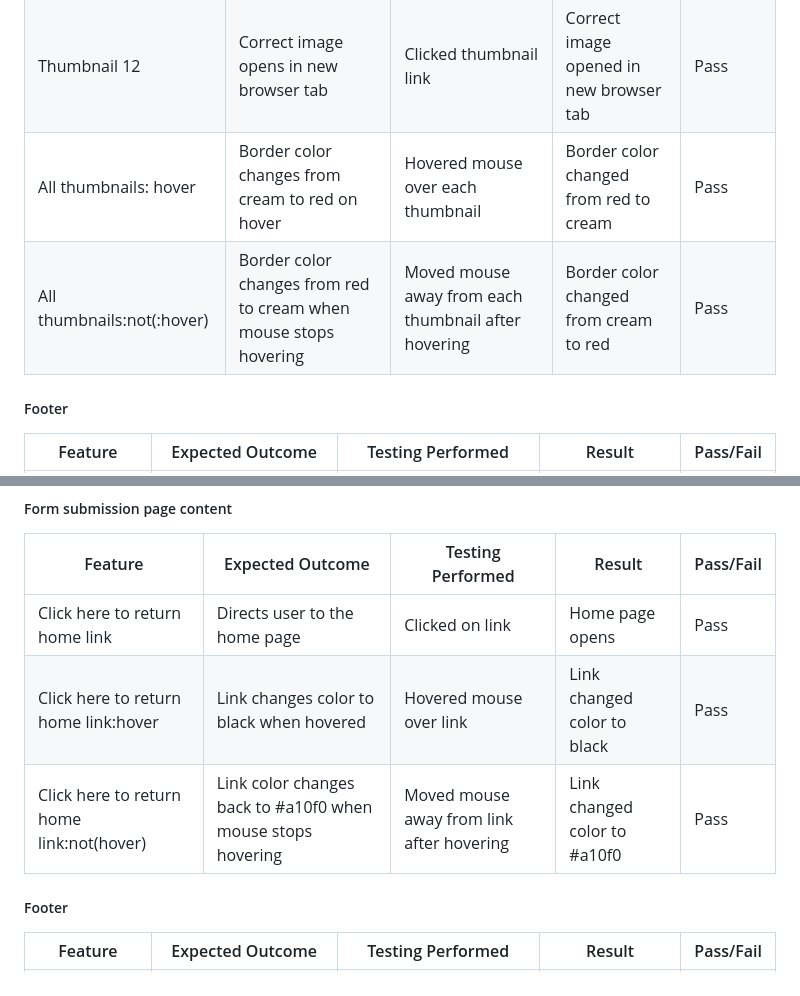
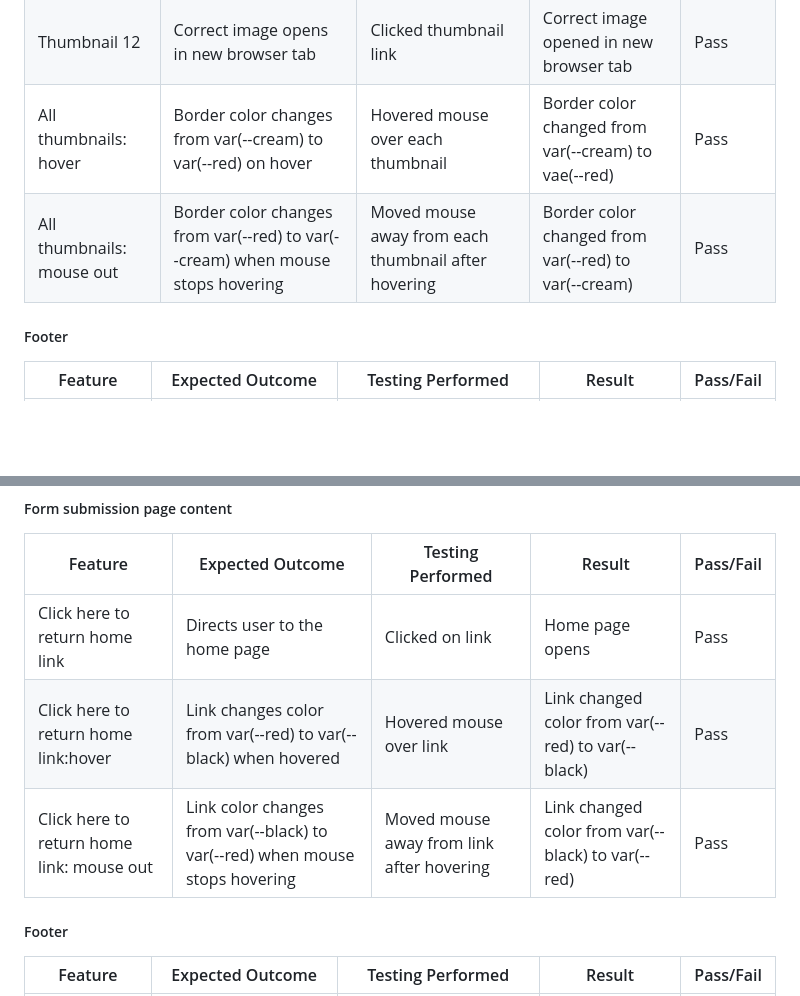
Before and after one commit to Cleg83/Resurrect-The-Bedlam-Six-, a Markdown page: testing.md, 2 parts joined by grey strips. Rendered like a GitHub page; blank space fills up the shorter version.

```diff
--- a/testing.md
+++ b/testing.md
@@ -209,8 +213,8 @@ There is no way of improving this unless the embedded players are removed (not a
 | Thumbnail 10 | Correct image opens in new browser tab | Clicked thumbnail link | Correct image opened in new browser tab | Pass |
 | Thumbnail 11 | Correct image opens in new browser tab | Clicked thumbnail link | Correct image opened in new browser tab | Pass |
 | Thumbnail 12 | Correct image opens in new browser tab | Clicked thumbnail link | Correct image opened in new browser tab | Pass |
-| All thumbnails: hover | Border color changes from cream to red on hover | Hovered mouse over each thumbnail | Border color changed from red to cream | Pass |
-| All thumbnails:not(:hover) | Border color changes from red to cream when mouse stops hovering | Moved mouse away from each thumbnail after hovering | Border color changed from cream to red | Pass |
+| All thumbnails: hover | Border color changes from var(--cream) to var(--red) on hover | Hovered mouse over each thumbnail | Border color changed from var(--cream) to vae(--red) | Pass |
+| All thumbnails: mouse out | Border color changes from var(--red) to var(--cream) when mouse stops hovering | Moved mouse away from each thumbnail after hovering | Border color changed from var(--red) to var(--cream) | Pass |
 
 ##### Footer
 
@@ -311,8 +315,8 @@ Submit button | Loads submission response page when clicked | Click submit butto
 | Feature | Expected Outcome | Testing Performed | Result | Pass/Fail |
 | --- | --- | --- | --- | --- |
 Click here to return home link | Directs user to the home page | Clicked on link | Home page opens | Pass |
-Click here to return home link:hover | Link changes color to black when hovered | Hovered mouse over link | Link changed color to black | Pass |
-Click here to return home link:not(hover) | Link color changes back to #a10f0 when mouse stops hovering | Moved mouse away from link after hovering | Link changed color to #a10f0 | Pass |
+Click here to return home link:hover | Link changes color from var(--red) to var(--black) when hovered | Hovered mouse over link | Link changed color from var(--red) to var(--black) | Pass |
+Click here to return home link: mouse out | Link color changes from var(--black) to var(--red) when mouse stops hovering | Moved mouse away from link after hovering | Link changed color from var(--black) to var(--red) | Pass |
 
 ##### Footer
 
```
Also changed, not shown: other parts of testing.md (+10 -6 lines).
